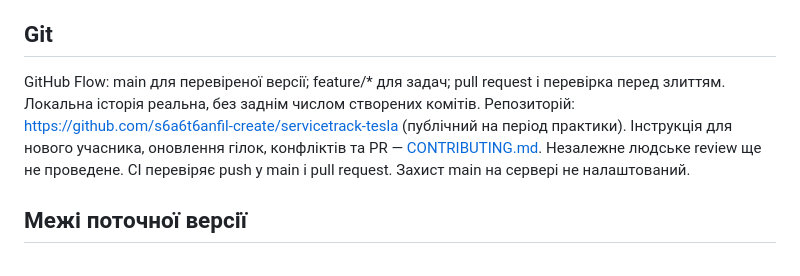
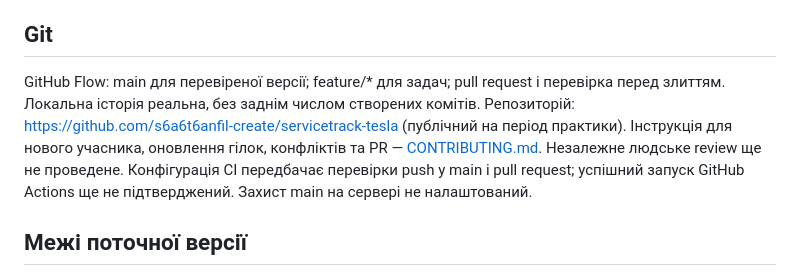
Before and after one commit to s6a6t6anfil-create/servicetrack-tesla, a Markdown page: README.md, the part around the change. GitHub-like rendering.

```diff
--- a/README.md
+++ b/README.md
@@ -32,7 +32,7 @@ python manage.py spectacular --file docs/openapi.yaml --validate
 Адміністратор створює клієнтів, авто, замовлення й позиції, призначає майстра та підтверджує видачу. Механік бачить лише призначені замовлення і пов’язаних клієнтів/авто, редагує діагностику та коди, додає коментарі, змінює дозволені статуси, крім «Видано». Закритий кошторис не редагується; пов’язані клієнти/авто захищені від видалення. Коментарі дозволені й після видачі для післяремонтних уточнень.
 
 ## Git
-GitHub Flow: main для перевіреної версії; feature/* для задач; pull request і перевірка перед злиттям. Локальна історія реальна, без заднім числом створених комітів. Репозиторій: https://github.com/s6a6t6anfil-create/servicetrack-tesla (публічний на період практики). Інструкція для нового учасника, оновлення гілок, конфліктів та PR — [CONTRIBUTING.md](CONTRIBUTING.md). Незалежне людське review ще не проведене. CI перевіряє push у main і pull request. Захист main на сервері не налаштований.
+GitHub Flow: main для перевіреної версії; feature/* для задач; pull request і перевірка перед злиттям. Локальна історія реальна, без заднім числом створених комітів. Репозиторій: https://github.com/s6a6t6anfil-create/servicetrack-tesla (публічний на період практики). Інструкція для нового учасника, оновлення гілок, конфліктів та PR — [CONTRIBUTING.md](CONTRIBUTING.md). Незалежне людське review ще не проведене. Конфігурація CI передбачає перевірки push у main і pull request; успішний запуск GitHub Actions ще не підтверджений. Захист main на сервері не налаштований.
 
 ## Межі поточної версії
 МVP локальний. Перед розміщенням із реальними даними потрібні HTTPS, production WSGI, резервні копії, захист входу від перебору, перевірка розгортання і прав. SQLite призначений для малого локального навантаження. Немає складу, онлайн-оплати, Tesla API/Toolbox, автоматичної діагностики. UAT із людьми, зовнішній performance-аудит і публічний захист ще не проведені.
```
Also changed, not shown: docs/00-report-working.md (+4 -0 lines), docs/13-git-workflow.md (+4 -0 lines).
